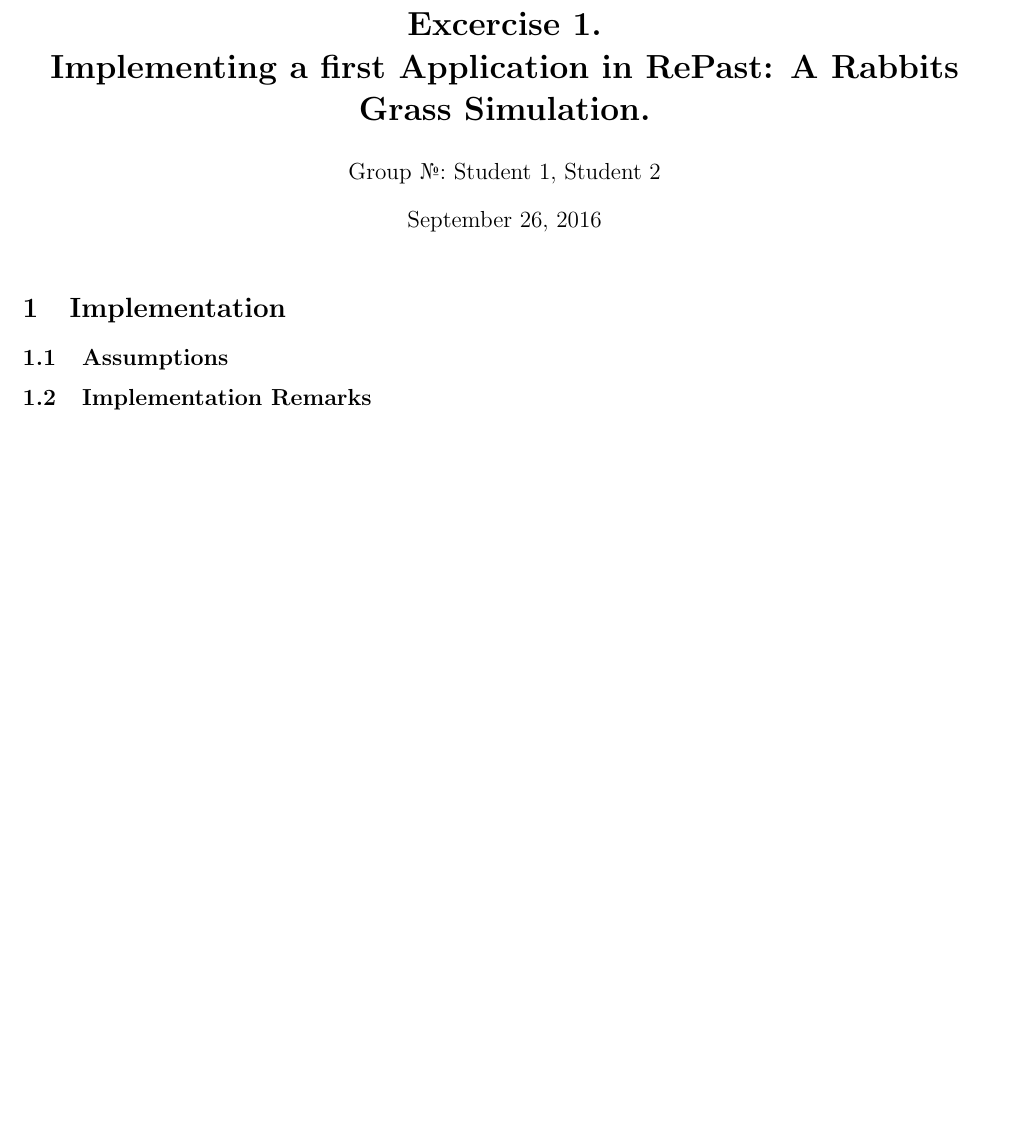
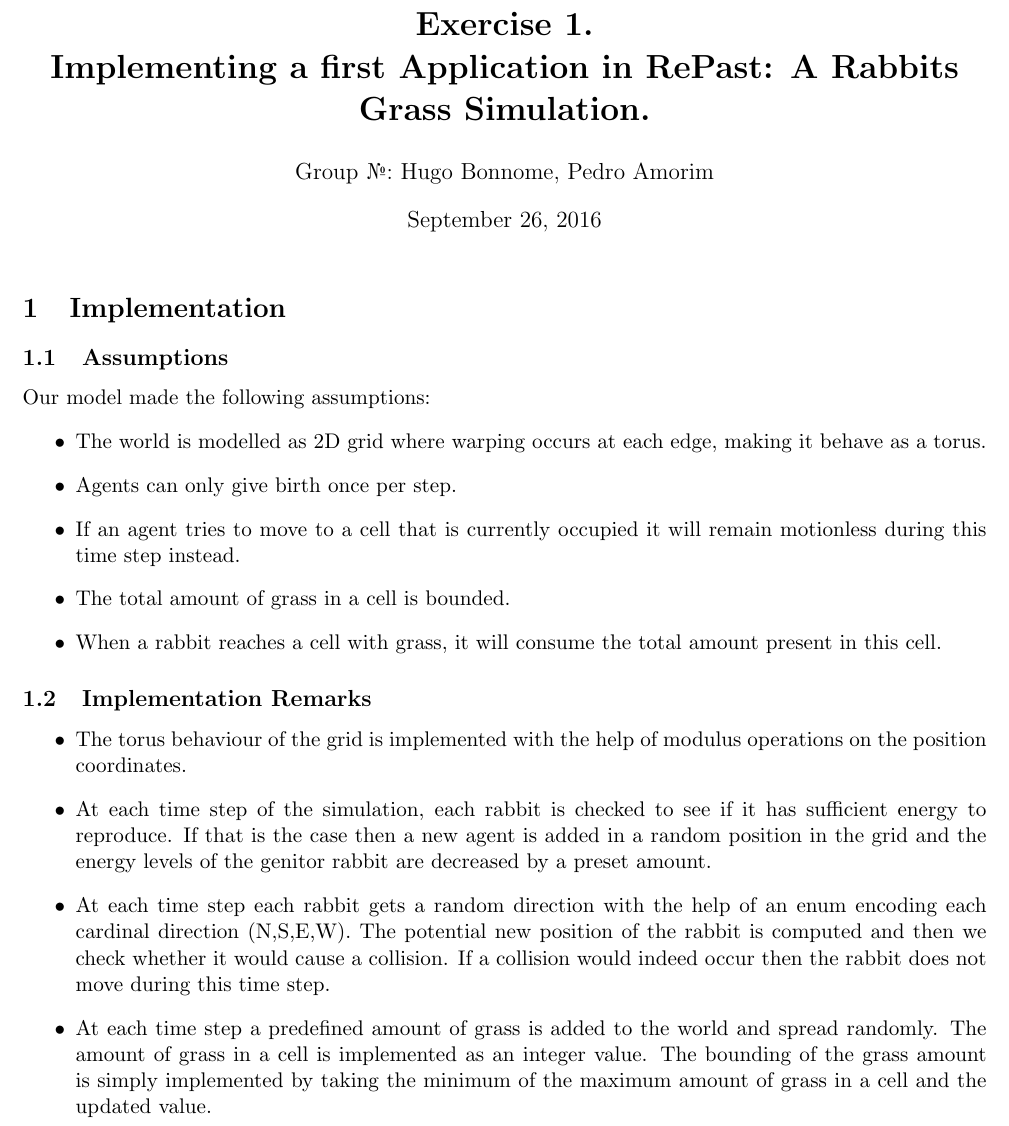
Before and after one commit to stonecauldron/leporidae, a LaTeX document (report_rabbits.tex): part of the page before the commit and part of page 1 of 2 after it, cut at the place of the change, the shorter picture padded with empty space. Compiled offline with pdfLaTeX.

Commit message:
Start writing latex report.

```diff
--- a/report_rabbits.tex
+++ b/report_rabbits.tex
@@ -8,8 +8,8 @@
 
 
 % Put your group number and names in the author field %
-\title{\bf Excercise 1.\\ Implementing a first Application in RePast: A Rabbits Grass Simulation.}
-\author{Group \textnumero: Student 1, Student 2}
+\title{\bf Exercise 1.\\ Implementing a first Application in RePast: A Rabbits Grass Simulation.}
+\author{Group \textnumero: Hugo Bonnome, Pedro Amorim}
 
 \begin{document}
 \maketitle
@@ -18,8 +18,34 @@
 
 \subsection{Assumptions}
 % Describe the assumptions of your world model and implementation (e.g. is the grass amount bounded in each cell) %
+Our model made the following assumptions:
+\begin{itemize}
+\item The world is modelled as 2D grid where warping occurs at each edge, making
+  it behave as a torus.
+\item Agents can only give birth once per step.
+\item If an agent tries to move to a cell that is currently occupied it will
+  remain motionless during this time step instead.
+\item The total amount of grass in a cell is bounded.
+\item When a rabbit reaches a cell with grass, it will consume the total amount present in this cell.
+\end{itemize}
 
 \subsection{Implementation Remarks}
 % Provide important details about your implementation, such as handling of boundary conditions %
+\begin{itemize}
+\item The torus behaviour of the grid is implemented with the help of modulus
+  operations on the position coordinates.
+\item At each time step of the simulation, each rabbit is checked to see if
+  it has sufficient energy to reproduce. If that is the case then a new
+  agent is added in a random position in the grid and the energy levels of
+  the genitor rabbit are decreased by a preset amount.
+\item At each time step each rabbit gets a random direction with the help of an
+  enum encoding each cardinal direction (N,S,E,W). The potential new position of
+  the rabbit is computed and then we check whether it would cause a collision.
+  If a collision would indeed occur then the rabbit does not move during this
+  time step.
+\item At each time step a predefined amount of grass is added to the world and
+  spread randomly. The amount of grass in a cell is implemented as an integer
+  value. The bounding of the grass amount is simply implemented by taking the
+  minimum of the maximum amount of grass in a cell and the updated value.
 
 \section{Results}
```
Also changed, not shown: report_rabbits.tex (16 more changed lines), 1 other file.
